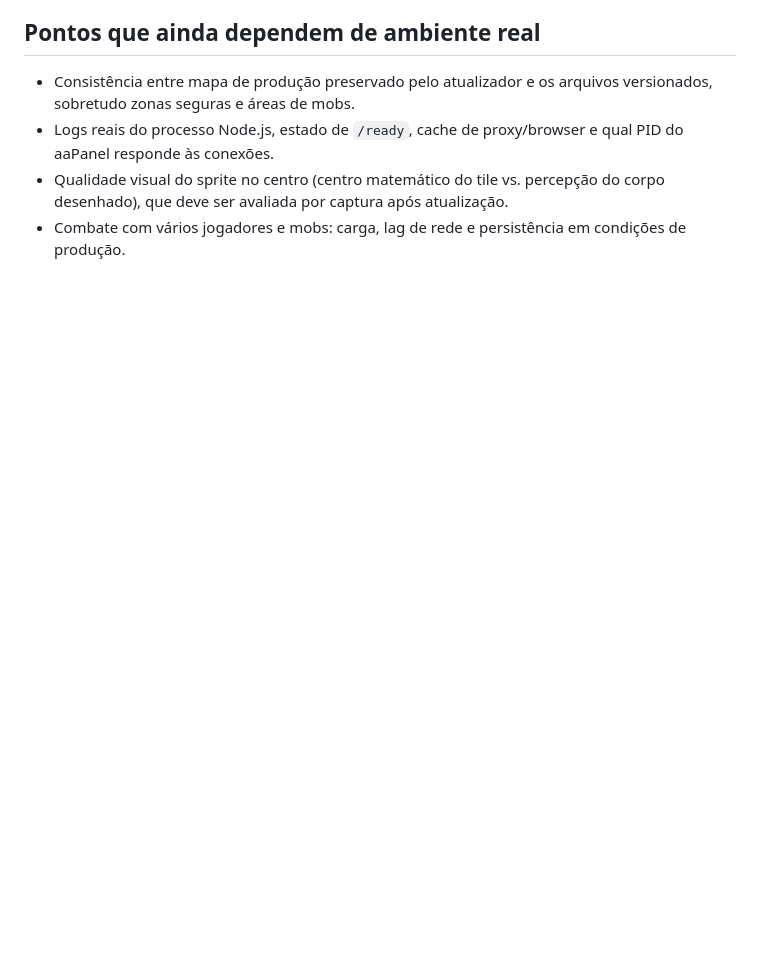
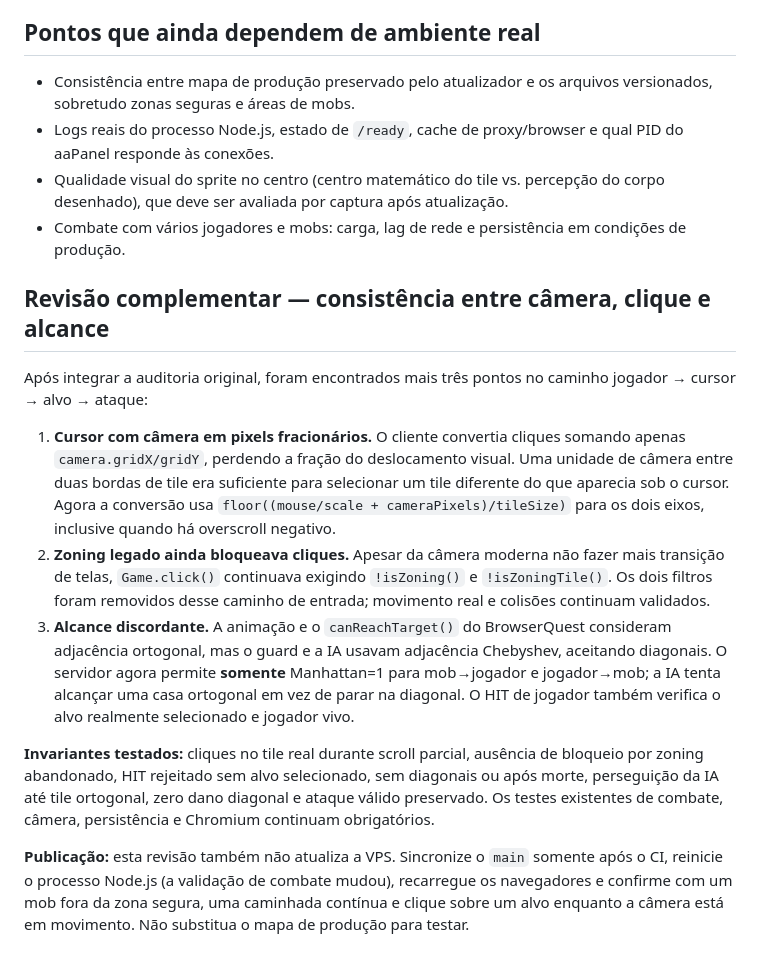
Before and after one commit to SrTristeSad/BrowserQuest-Revived, a Markdown page: docs/AUDITORIA-CAMERA-COMBATE-2026-10-19.md, the part around the change. Rendered like a GitHub page; blank space fills up the shorter version.

Commit message:
docs(audit): trace pixel-pointer bug, stale zoning input and orthogonal melee mismatch

```diff
--- a/docs/AUDITORIA-CAMERA-COMBATE-2026-10-19.md
+++ b/docs/AUDITORIA-CAMERA-COMBATE-2026-10-19.md
@@ -56,3 +56,38 @@ todos os subsistemas não relacionados foram auditados exaustivamente.
 - Logs reais do processo Node.js, estado de `/ready`, cache de proxy/browser e qual PID do aaPanel responde às conexões.
 - Qualidade visual do sprite no centro (centro matemático do tile vs. percepção do corpo desenhado), que deve ser avaliada por captura após atualização.
 - Combate com vários jogadores e mobs: carga, lag de rede e persistência em condições de produção.
+
+
+## Revisão complementar — consistência entre câmera, clique e alcance
+
+Após integrar a auditoria original, foram encontrados mais três pontos no
+caminho jogador → cursor → alvo → ataque:
+
+1. **Cursor com câmera em pixels fracionários.** O cliente convertia cliques
+   somando apenas `camera.gridX/gridY`, perdendo a fração do deslocamento
+   visual. Uma unidade de câmera entre duas bordas de tile era suficiente
+   para selecionar um tile diferente do que aparecia sob o cursor. Agora a
+   conversão usa `floor((mouse/scale + cameraPixels)/tileSize)` para os dois
+   eixos, inclusive quando há overscroll negativo.
+2. **Zoning legado ainda bloqueava cliques.** Apesar da câmera moderna não
+   fazer mais transição de telas, `Game.click()` continuava exigindo
+   `!isZoning()` e `!isZoningTile()`. Os dois filtros foram removidos
+   desse caminho de entrada; movimento real e colisões continuam validados.
+3. **Alcance discordante.** A animação e o `canReachTarget()` do BrowserQuest
+   consideram adjacência ortogonal, mas o guard e a IA usavam adjacência
+   Chebyshev, aceitando diagonais. O servidor agora permite **somente**
+   Manhattan=1 para mob→jogador e jogador→mob; a IA tenta alcançar
+   uma casa ortogonal em vez de parar na diagonal. O HIT de jogador também
+   verifica o alvo realmente selecionado e jogador vivo.
+
+**Invariantes testados:** cliques no tile real durante scroll parcial,
+ausência de bloqueio por zoning abandonado, HIT rejeitado sem alvo selecionado,
+sem diagonais ou após morte, perseguição da IA até tile ortogonal, zero
+dano diagonal e ataque válido preservado. Os testes existentes de combate,
+câmera, persistência e Chromium continuam obrigatórios.
+
+**Publicação:** esta revisão também não atualiza a VPS. Sincronize o
+`main` somente após o CI, reinicie o processo Node.js (a validação
+de combate mudou), recarregue os navegadores e confirme com um mob fora
+da zona segura, uma caminhada contínua e clique sobre um alvo enquanto
+a câmera está em movimento. Não substitua o mapa de produção para testar.
```
